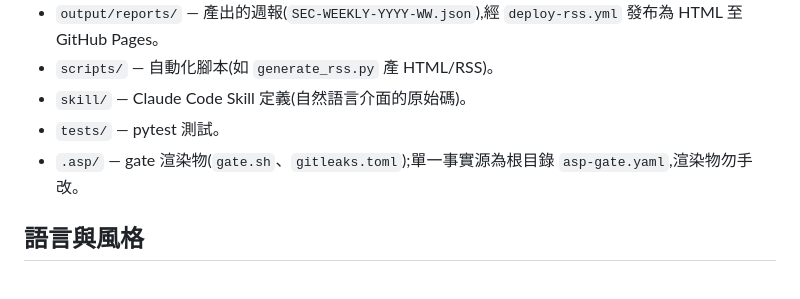
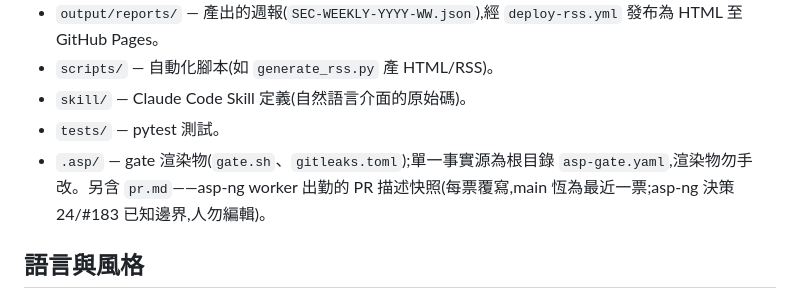
Before and after one commit to astroicers/security-weekly-mcp, a Markdown page: AGENTS.md, the part around the change. Rendered like a GitHub page.

Commit message:
docs: AGENTS.md 目錄導覽補 .asp/pr.md——worker 出勤快照,每票覆寫(asp-ng#183)

```diff
--- a/AGENTS.md
+++ b/AGENTS.md
@@ -13,7 +13,7 @@ Monorepo(uv workspace),完整目錄樹見 `README.md`「專案結構」:
 - `scripts/` — 自動化腳本(如 `generate_rss.py` 產 HTML/RSS)。
 - `skill/` — Claude Code Skill 定義(自然語言介面的原始碼)。
 - `tests/` — pytest 測試。
-- `.asp/` — gate 渲染物(`gate.sh`、`gitleaks.toml`);單一事實源為根目錄 `asp-gate.yaml`,渲染物勿手改。
+- `.asp/` — gate 渲染物(`gate.sh`、`gitleaks.toml`);單一事實源為根目錄 `asp-gate.yaml`,渲染物勿手改。另含 `pr.md`——asp-ng worker 出勤的 PR 描述快照(每票覆寫,main 恆為最近一票;asp-ng 決策 24/#183 已知邊界,人勿編輯)。
 
 ## 語言與風格
 
```
